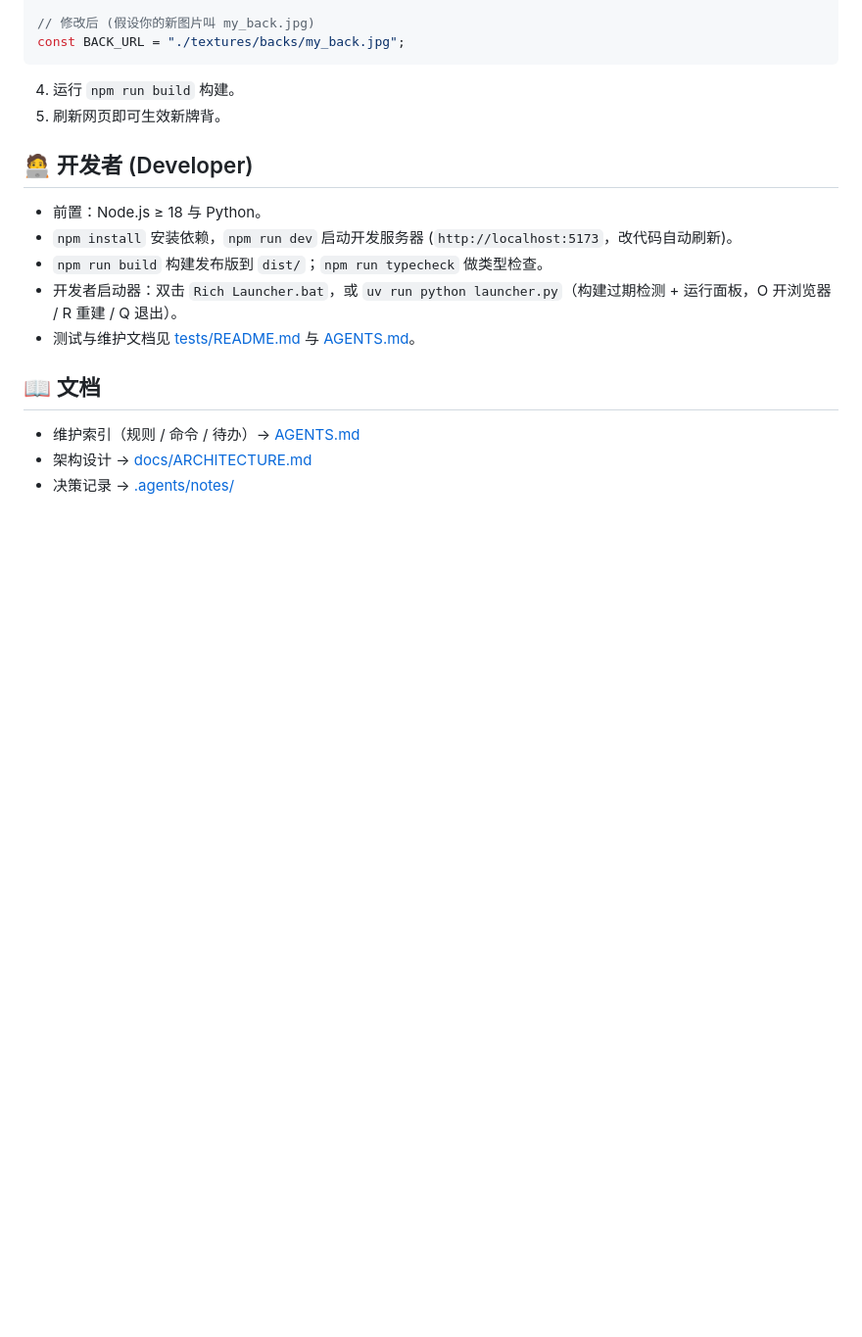
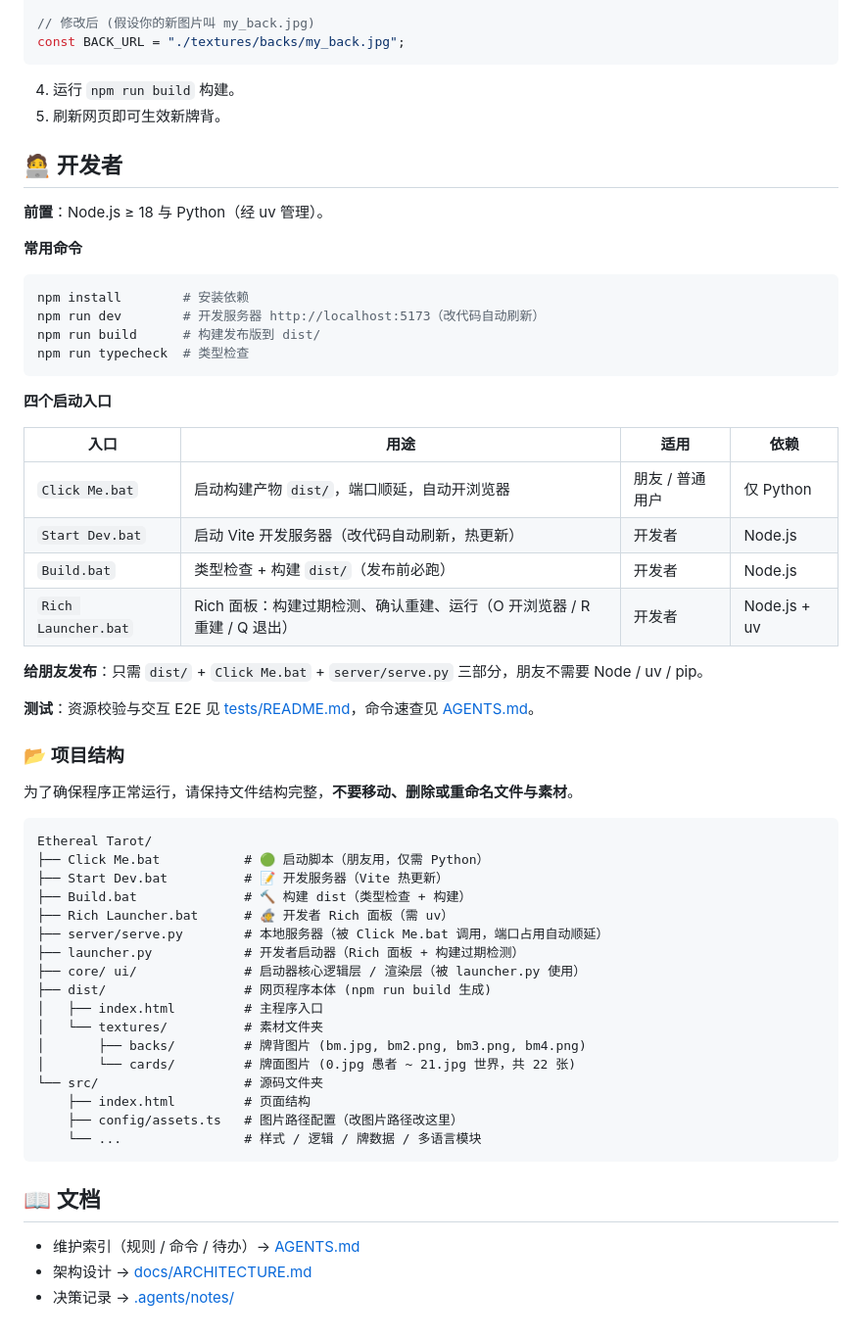
Before and after one commit to zlZayn/Tarot, a Markdown page: README.md, the part around one of its changes. Shown at 98% size. Rendered like a GitHub page; blank space fills up the shorter version.

````diff
--- a/README.md
+++ b/README.md
@@ -94,13 +51,55 @@ const BACK_URL = "./textures/backs/my_back.jpg";
 4. 运行 `npm run build` 构建。
 5. 刷新网页即可生效新牌背。
 
-## 🧑‍💻 开发者 (Developer)
+## 🧑‍💻 开发者
 
-* 前置：Node.js ≥ 18 与 Python。
-* `npm install` 安装依赖，`npm run dev` 启动开发服务器 (`http://localhost:5173`，改代码自动刷新)。
-* `npm run build` 构建发布版到 `dist/`；`npm run typecheck` 做类型检查。
-* 开发者启动器：双击 `Rich Launcher.bat`，或 `uv run python launcher.py`（构建过期检测 + 运行面板，O 开浏览器 / R 重建 / Q 退出）。
-* 测试与维护文档见 [tests/README.md](tests/README.md) 与 [AGENTS.md](AGENTS.md)。
+**前置**：Node.js ≥ 18 与 Python（经 uv 管理）。
+
+**常用命令**
+
+```bash
+npm install        # 安装依赖
+npm run dev        # 开发服务器 http://localhost:5173（改代码自动刷新）
+npm run build      # 构建发布版到 dist/
+npm run typecheck  # 类型检查
+```
+
+**四个启动入口**
+
+| 入口 | 用途 | 适用 | 依赖 |
+|---|---|---|---|
+| `Click Me.bat` | 启动构建产物 `dist/`，端口顺延，自动开浏览器 | 朋友 / 普通用户 | 仅 Python |
+| `Start Dev.bat` | 启动 Vite 开发服务器（改代码自动刷新，热更新） | 开发者 | Node.js |
+| `Build.bat` | 类型检查 + 构建 `dist/`（发布前必跑） | 开发者 | Node.js |
+| `Rich Launcher.bat` | Rich 面板：构建过期检测、确认重建、运行（O 开浏览器 / R 重建 / Q 退出） | 开发者 | Node.js + uv |
+
+**给朋友发布**：只需 `dist/` + `Click Me.bat` + `server/serve.py` 三部分，朋友不需要 Node / uv / pip。
+
+**测试**：资源校验与交互 E2E 见 [tests/README.md](tests/README.md)，命令速查见 [AGENTS.md](AGENTS.md)。
+
+### 📂 项目结构
+
+为了确保程序正常运行，请保持文件结构完整，**不要移动、删除或重命名文件与素材**。
+
+```text
+Ethereal Tarot/
+├── Click Me.bat           # 🟢 启动脚本（朋友用，仅需 Python）
+├── Start Dev.bat          # 📝 开发服务器（Vite 热更新）
+├── Build.bat              # 🔨 构建 dist（类型检查 + 构建）
+├── Rich Launcher.bat      # 🧙 开发者 Rich 面板（需 uv）
+├── server/serve.py        # 本地服务器（被 Click Me.bat 调用，端口占用自动顺延）
+├── launcher.py            # 开发者启动器（Rich 面板 + 构建过期检测）
+├── core/ ui/              # 启动器核心逻辑层 / 渲染层（被 launcher.py 使用）
+├── dist/                  # 网页程序本体 (npm run build 生成)
+│   ├── index.html         # 主程序入口
+│   └── textures/          # 素材文件夹
+│       ├── backs/         # 牌背图片 (bm.jpg, bm2.png, bm3.png, bm4.png)
+│       └── cards/         # 牌面图片 (0.jpg 愚者 ~ 21.jpg 世界，共 22 张)
+└── src/                   # 源码文件夹
+    ├── index.html         # 页面结构
+    ├── config/assets.ts   # 图片路径配置（改图片路径改这里）
+    └── ...                # 样式 / 逻辑 / 牌数据 / 多语言模块
+```
 
 ## 📖 文档
 
````
Also changed, not shown: other parts of README.md (+8 -51 lines).
